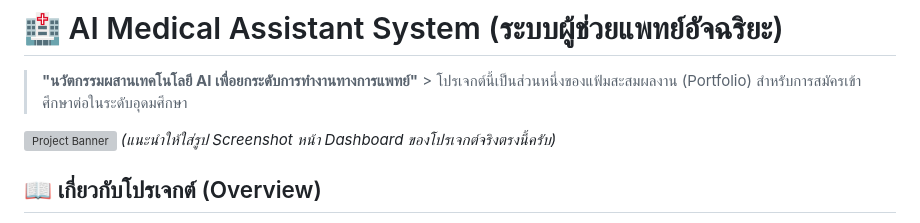
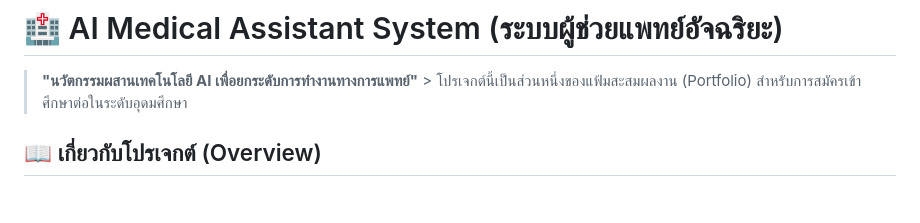
Before and after one commit to weeeareiamjai/AI_mini_project_for_Login-learining, a Markdown page: README.md, the part around the change. Drawn GitHub-style; blank space fills up the shorter version; grey boxes are pictures that could not be loaded.

```diff
--- a/README.md
+++ b/README.md
@@ -1,9 +1,6 @@
 # 🏥 AI Medical Assistant System (ระบบผู้ช่วยแพทย์อัจฉริยะ)
 
 > **"นวัตกรรมผสานเทคโนโลยี AI เพื่อยกระดับการทำงานทางการแพทย์"** > โปรเจกต์นี้เป็นส่วนหนึ่งของแฟ้มสะสมผลงาน (Portfolio) สำหรับการสมัครเข้าศึกษาต่อในระดับอุดมศึกษา
-
-![Project Banner](https://via.placeholder.com/1000x400?text=AI+Medical+Assistant+System)
-*(แนะนำให้ใส่รูป Screenshot หน้า Dashboard ของโปรเจกต์จริงตรงนี้ครับ)*
 
 ## 📖 เกี่ยวกับโปรเจกต์ (Overview)
 **AI Medical Assistant** คือเว็บแอปพลิเคชันที่พัฒนาขึ้นเพื่อจำลองระบบการทำงานของผู้ช่วยแพทย์ในโรงพยาบาลยุคใหม่ โดยมุ่งเน้นการนำเทคโนโลยีปัญญาประดิษฐ์ (Artificial Intelligence) มาช่วยในการวิเคราะห์ข้อมูลเบื้องต้น เพื่อลดภาระงานของบุคลากรทางการแพทย์และเพิ่มความรวดเร็วในการบริการ
```
